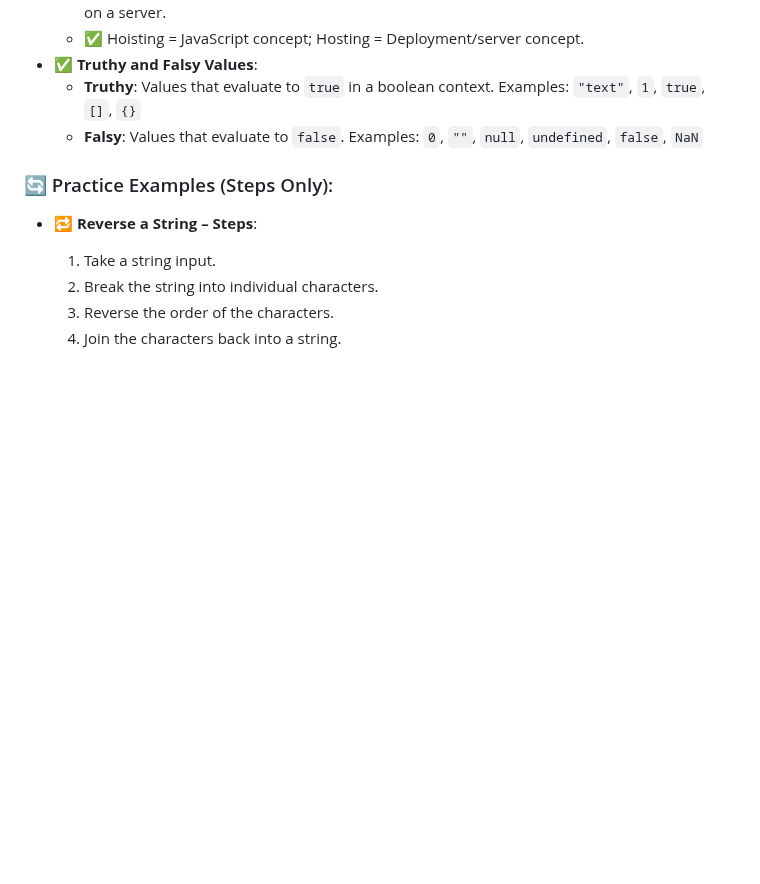
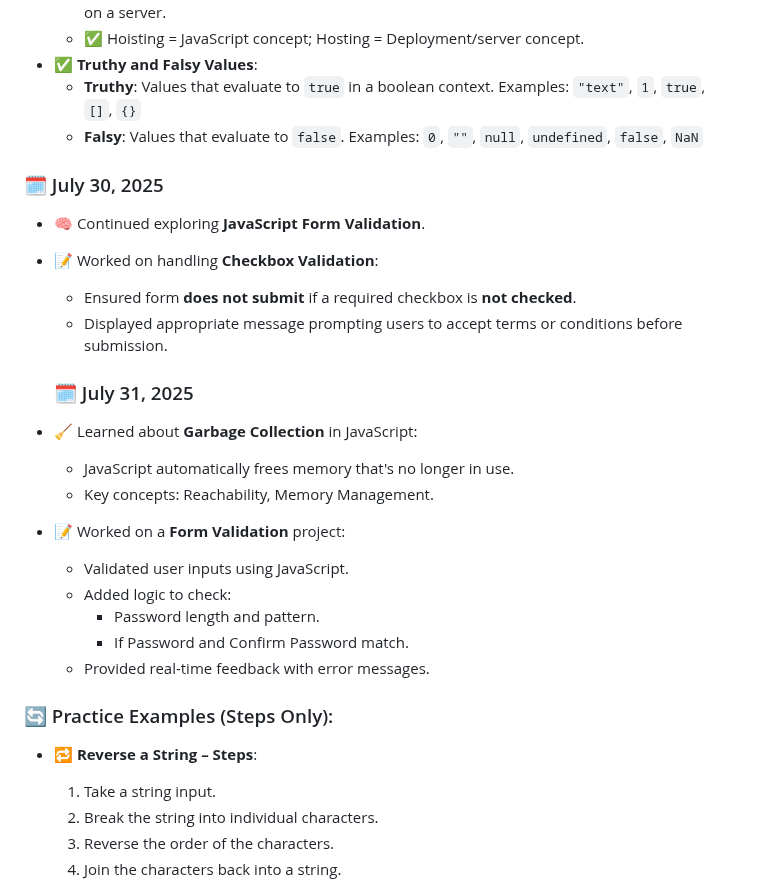
Before and after one commit to Akanksha0217/JavaScript_learning, a Markdown page: README.md, the part around the change. Rendered like a GitHub page; blank space fills up the shorter version.

```diff
--- a/README.md
+++ b/README.md
@@ -200,6 +200,25 @@ I'm updating this repository regularly as I go. Suggestions are always welcome!
   - **Truthy**: Values that evaluate to `true` in a boolean context. Examples: `"text"`, `1`, `true`, `[]`, `{}`
   - **Falsy**: Values that evaluate to `false`. Examples: `0`, `""`, `null`, `undefined`, `false`, `NaN`
 
+### 🗓️ July 30, 2025
+- 🧠 Continued exploring **JavaScript Form Validation**.
+- 📝 Worked on handling **Checkbox Validation**:
+  - Ensured form **does not submit** if a required checkbox is **not checked**.
+  - Displayed appropriate message prompting users to accept terms or conditions before submission.
+
+  ### 🗓️ July 31, 2025
+- 🧹 Learned about **Garbage Collection** in JavaScript:
+  - JavaScript automatically frees memory that's no longer in use.
+  - Key concepts: Reachability, Memory Management.
+
+- 📝 Worked on a **Form Validation** project:
+  - Validated user inputs using JavaScript.
+  - Added logic to check:
+    - Password length and pattern.
+    - If Password and Confirm Password match.
+  - Provided real-time feedback with error messages.
+
+
 ### 🔄 Practice Examples (Steps Only):
 - 🔁 **Reverse a String – Steps**:
   1. Take a string input.
```
